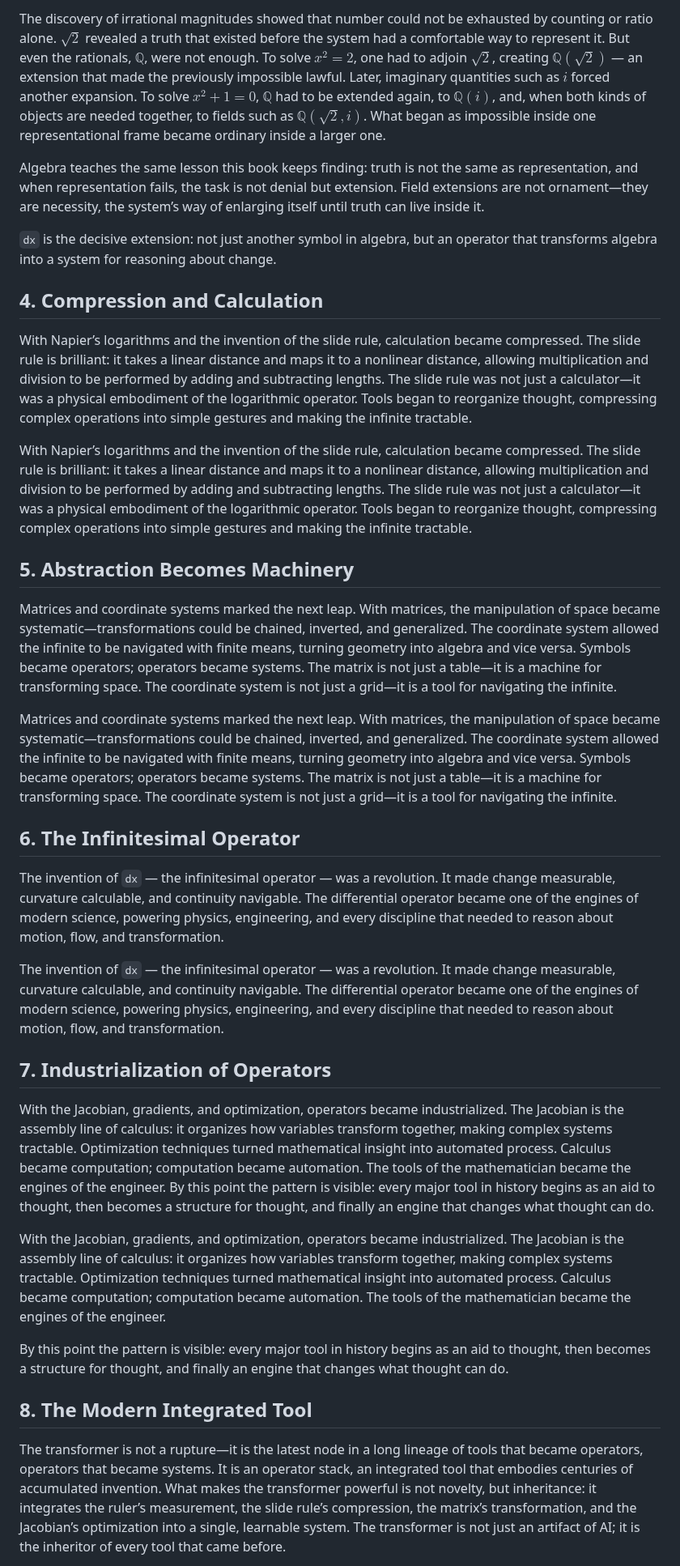
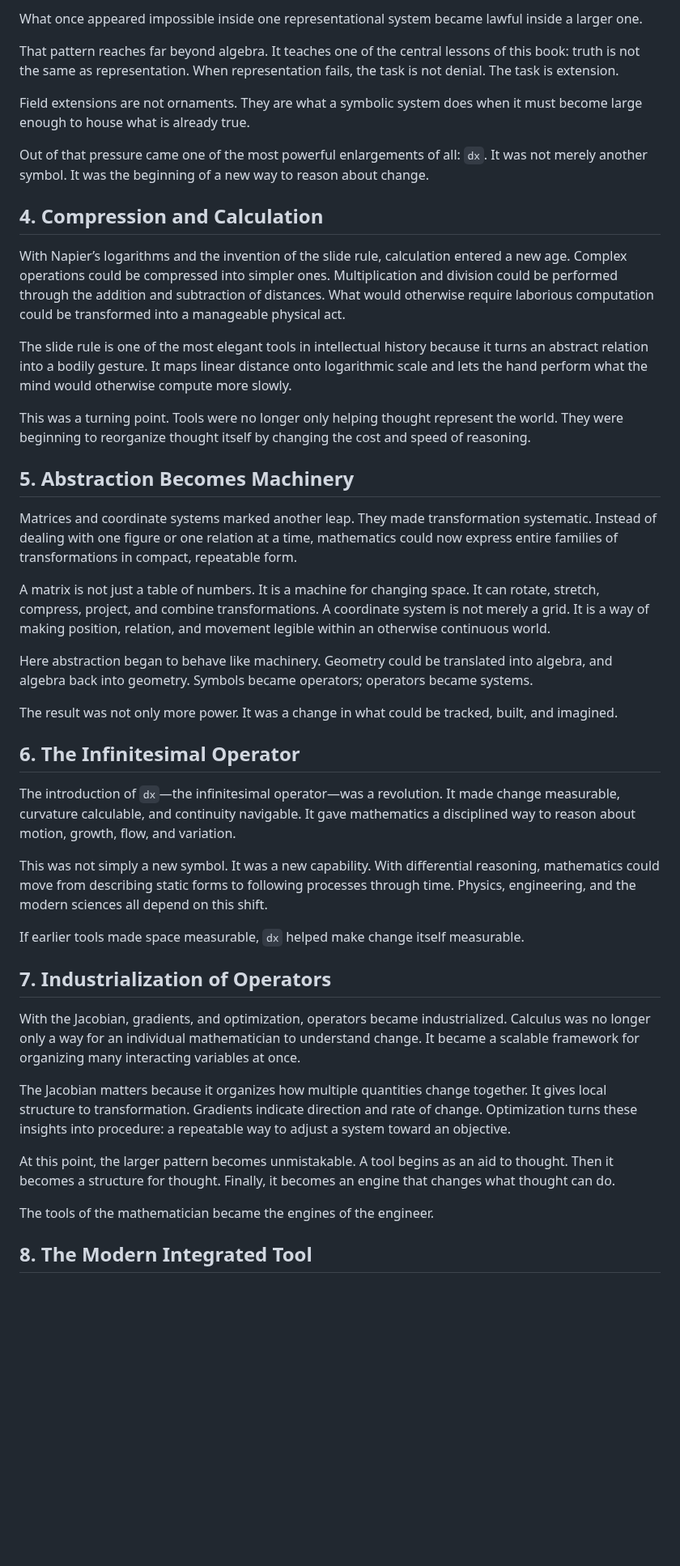
Before and after one commit to tjpools/embedding-geometry-lab, a Markdown page: book/chapter_04_tools.md, the part around one of its changes. Shown at 81% size. GitHub-like rendering; blank space fills up the shorter version.

Commit message:
Polish Chapter 4 for global readability and cohesion

```diff
--- a/book/chapter_04_tools.md
+++ b/book/chapter_04_tools.md
@@ -44,47 +32,47 @@ Algebra was not born complete. It grew by being forced to confront what its curr
 
-The discovery of irrational magnitudes showed that number could not be exhausted by counting or ratio alone. $\sqrt{2}$ revealed a truth that existed before the system had a comfortable way to represent it. But even the rationals, $\mathbb{Q}$, were not enough. To solve $x^2 = 2$, one had to adjoin $\sqrt{2}$, creating $\mathbb{Q}(\sqrt{2})$ — an extension that made the previously impossible lawful. Later, imaginary quantities such as $i$ forced another expansion. To solve $x^2 + 1 = 0$, $\mathbb{Q}$ had to be extended again, to $\mathbb{Q}(i)$, and, when both kinds of objects are needed together, to fields such as $\mathbb{Q}(\sqrt{2}, i)$. What began as impossible inside one representational frame became ordinary inside a larger one.
+What once appeared impossible inside one representational system became lawful inside a larger one.
 
-Algebra teaches the same lesson this book keeps finding: truth is not the same as representation, and when representation fails, the task is not denial but extension. Field extensions are not ornament—they are necessity, the system’s way of enlarging itself until truth can live inside it.
+That pattern reaches far beyond algebra. It teaches one of the central lessons of this book: truth is not the same as representation. When representation fails, the task is not denial. The task is extension.
 
-`dx` is the decisive extension: not just another symbol in algebra, but an operator that transforms algebra into a system for reasoning about change.
+Field extensions are not ornaments. They are what a symbolic system does when it must become large enough to house what is already true.
 
+Out of that pressure came one of the most powerful enlargements of all: `dx`. It was not merely another symbol. It was the beginning of a new way to reason about change.
 
 ## 4. Compression and Calculation
-With Napier’s logarithms and the invention of the slide rule, calculation became compressed. The slide rule is brilliant: it takes a linear distance and maps it to a nonlinear distance, allowing multiplication and division to be performed by adding and subtracting lengths. The slide rule was not just a calculator—it was a physical embodiment of the logarithmic operator. Tools began to reorganize thought, compressing complex operations into simple gestures and making the infinite tractable.
 
-With Napier’s logarithms and the invention of the slide rule, calculation became compressed. The slide rule is brilliant: it takes a linear distance and maps it to a nonlinear distance, allowing multiplication and division to be performed by adding and subtracting lengths. The slide rule was not just a calculator—it was a physical embodiment of the logarithmic operator. Tools began to reorganize thought, compressing complex operations into simple gestures and making the infinite tractable.
+With Napier’s logarithms and the invention of the slide rule, calculation entered a new age. Complex operations could be compressed into simpler ones. Multiplication and division could be performed through the addition and subtraction of distances. What would otherwise require laborious computation could be transformed into a manageable physical act.
 
+The slide rule is one of the most elegant tools in intellectual history because it turns an abstract relation into a bodily gesture. It maps linear distance onto logarithmic scale and lets the hand perform what the mind would otherwise compute more slowly.
 
-
+This was a turning point. Tools were no longer only helping thought represent the world. They were beginning to reorganize thought itself by changing the cost and speed of reasoning.
 
 ## 5. Abstraction Becomes Machinery
-Matrices and coordinate systems marked the next leap. With matrices, the manipulation of space became systematic—transformations could be chained, inverted, and generalized. The coordinate system allowed the infinite to be navigated with finite means, turning geometry into algebra and vice versa. Symbols became operators; operators became systems. The matrix is not just a table—it is a machine for transforming space. The coordinate system is not just a grid—it is a tool for navigating the infinite.
 
-Matrices and coordinate systems marked the next leap. With matrices, the manipulation of space became systematic—transformations could be chained, inverted, and generalized. The coordinate system allowed the infinite to be navigated with finite means, turning geometry into algebra and vice versa. Symbols became operators; operators became systems. The matrix is not just a table—it is a machine for transforming space. The coordinate system is not just a grid—it is a tool for navigating the infinite.
+Matrices and coordinate systems marked another leap. They made transformation systematic. Instead of dealing with one figure or one relation at a time, mathematics could now express entire families of transformations in compact, repeatable form.
 
+A matrix is not just a table of numbers. It is a machine for changing space. It can rotate, stretch, compress, project, and combine transformations. A coordinate system is not merely a grid. It is a way of making position, relation, and movement legible within an otherwise continuous world.
 
+Here abstraction began to behave like machinery. Geometry could be translated into algebra, and algebra back into geometry. Symbols became operators; operators became systems.
 
+The result was not only more power. It was a change in what could be tracked, built, and imagined.
 
 ## 6. The Infinitesimal Operator
-The invention of `dx` — the infinitesimal operator — was a revolution. It made change measurable, curvature calculable, and continuity navigable. The differential operator became one of the engines of modern science, powering physics, engineering, and every discipline that needed to reason about motion, flow, and transformation.
 
-The invention of `dx` — the infinitesimal operator — was a revolution. It made change measurable, curvature calculable, and continuity navigable. The differential operator became one of the engines of modern science, powering physics, engineering, and every discipline that needed to reason about motion, flow, and transformation.
+The introduction of `dx`—the infinitesimal operator—was a revolution. It made change measurable, curvature calculable, and continuity navigable. It gave mathematics a disciplined way to reason about motion, growth, flow, and variation.
 
+This was not simply a new symbol. It was a new capability. With differential reasoning, mathematics could move from describing static forms to following processes through time. Physics, engineering, and the modern sciences all depend on this shift.
 
-
-
+If earlier tools made space measurable, `dx` helped make change itself measurable.
 
 ## 7. Industrialization of Operators
-With the Jacobian, gradients, and optimization, operators became industrialized. The Jacobian is the assembly line of calculus: it organizes how variables transform together, making complex systems tractable. Optimization techniques turned mathematical insight into automated process. Calculus became computation; computation became automation. The tools of the mathematician became the engines of the engineer.
-By this point the pattern is visible: every major tool in history begins as an aid to thought, then becomes a structure for thought, and finally an engine that changes what thought can do.
 
-With the Jacobian, gradients, and optimization, operators became industrialized. The Jacobian is the assembly line of calculus: it organizes how variables transform together, making complex systems tractable. Optimization techniques turned mathematical insight into automated process. Calculus became computation; computation became automation. The tools of the mathematician became the engines of the engineer.
+With the Jacobian, gradients, and optimization, operators became industrialized. Calculus was no longer only a way for an individual mathematician to understand change. It became a scalable framework for organizing many interacting variables at once.
 
-By this point the pattern is visible: every major tool in history begins as an aid to thought, then becomes a structure for thought, and finally an engine that changes what thought can do.
+The Jacobian matters because it organizes how multiple quantities change together. It gives local structure to transformation. Gradients indicate direction and rate of change. Optimization turns these insights into procedure: a repeatable way to adjust a system toward an objective.
 
+At this point, the larger pattern becomes unmistakable. A tool begins as an aid to thought. Then it becomes a structure for thought. Finally, it becomes an engine that changes what thought can do.
 
-
+The tools of the mathematician became the engines of the engineer.
 
 ## 8. The Modern Integrated Tool
-The transformer is not a rupture—it is the latest node in a long lineage of tools that became operators, operators that became systems. It is an operator stack, an integrated tool that embodies centuries of accumulated invention. What makes the transformer powerful is not novelty, but inheritance: it integrates the ruler’s measurement, the slide rule’s compression, the matrix’s transformation, and the Jacobian’s optimization into a single, learnable system. The transformer is not just an artifact of AI; it is the inheritor of every tool that came before.
 
```
Also changed, not shown: other parts of book/chapter_04_tools.md (+25 -35 lines).
